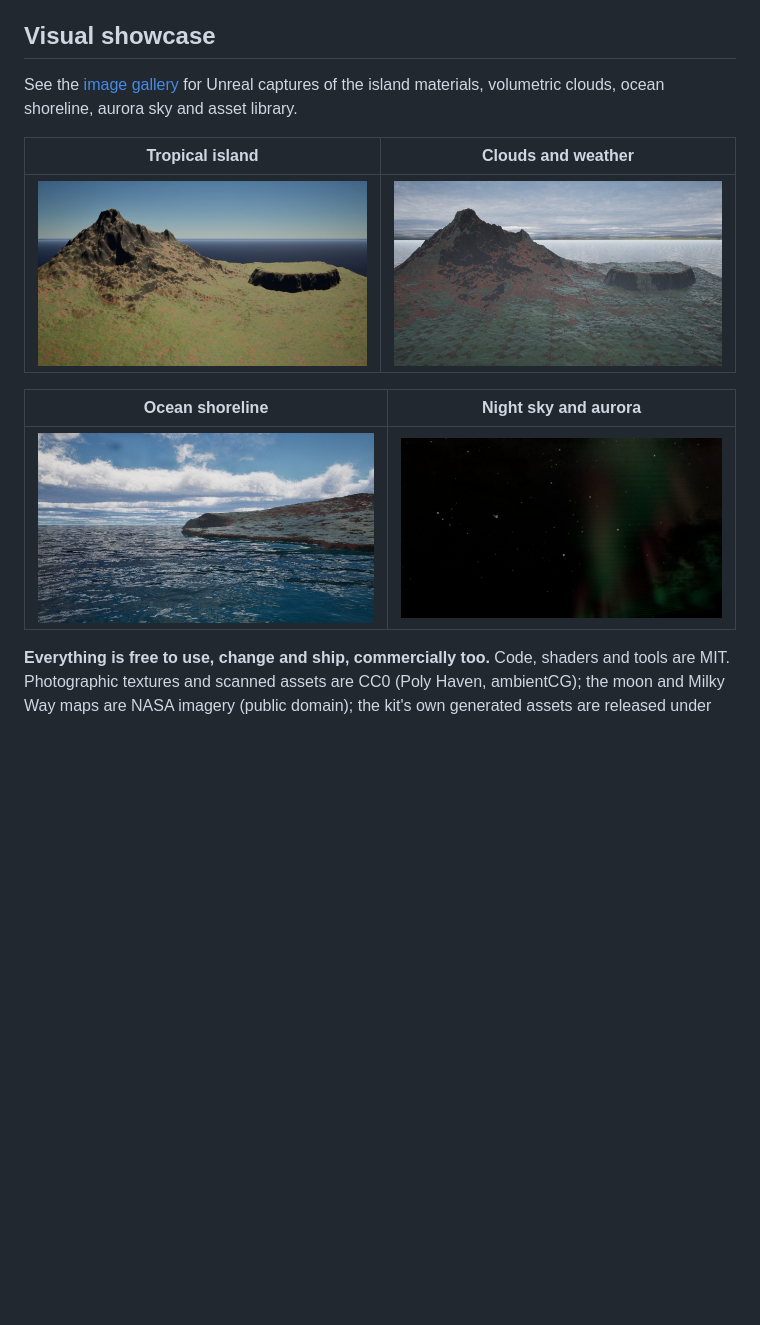
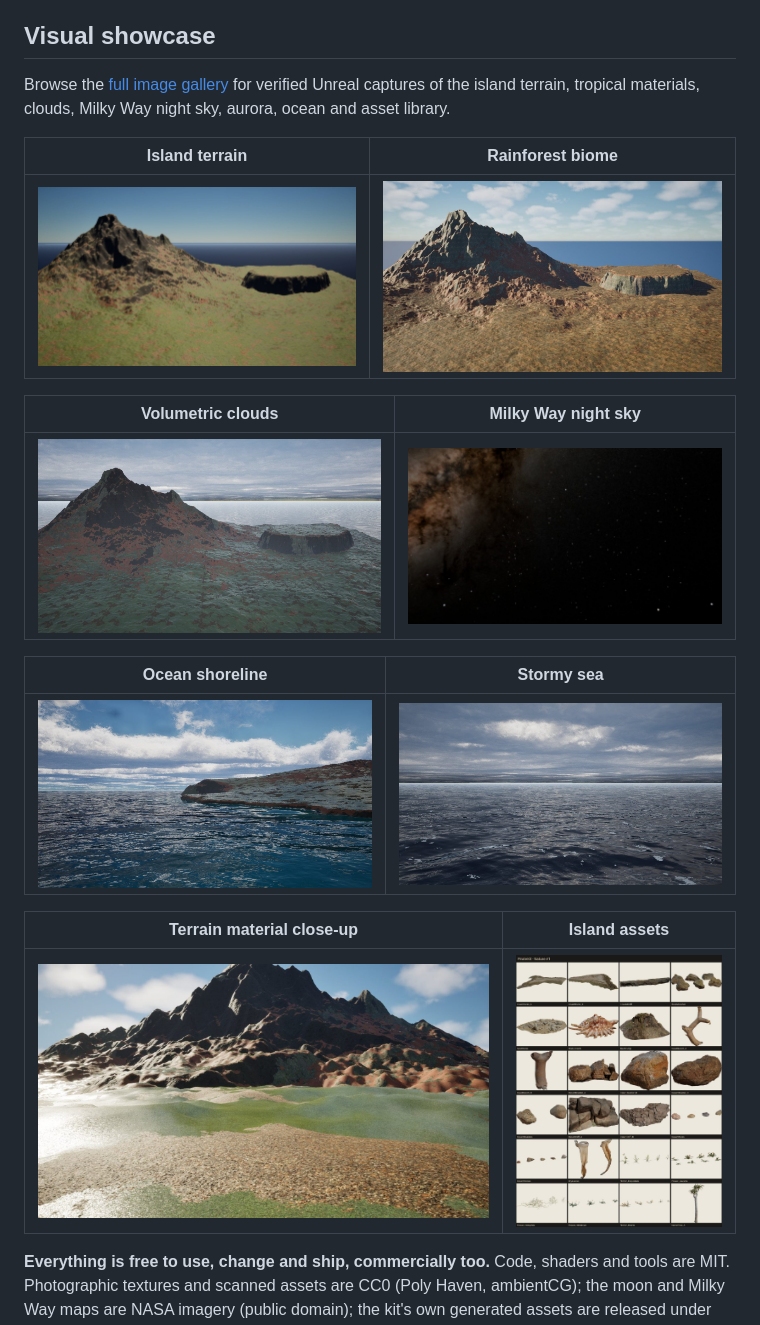
Before and after one commit to assumevo-ship-it/BiomeEnvironmentKit, a Markdown page: README.md, the part around the change. Drawn GitHub-style; pictures changed too: Showcase/Images/night-sky.jpg (added), Showcase/Images/rainforest-island.jpg (added), Showcase/Images/shore-material-detail.jpg (added); blank space fills up the shorter version.

```diff
--- a/README.md
+++ b/README.md
@@ -20,15 +20,23 @@ A complete, realistic outdoor environment for UE5, in one plugin:
 
 ## Visual showcase
 
-See the [image gallery](Showcase/README.md) for Unreal captures of the island materials, volumetric clouds, ocean shoreline, aurora sky and asset library.
+Browse the [full image gallery](Showcase/README.md) for verified Unreal captures of the island terrain, tropical materials, clouds, Milky Way night sky, aurora, ocean and asset library.
 
-| Tropical island | Clouds and weather |
+| Island terrain | Rainforest biome |
 |---|---|
-| ![Tropical island terrain](Showcase/Images/island-overview.jpg) | ![Volumetric clouds over the island](Showcase/Images/overcast-clouds.jpg) |
+| ![Tropical island terrain](Showcase/Images/island-overview.jpg) | ![Rainforest island terrain](Showcase/Images/rainforest-island.jpg) |
 
-| Ocean shoreline | Night sky and aurora |
+| Volumetric clouds | Milky Way night sky |
 |---|---|
-| ![Ocean shoreline](Showcase/Images/ocean-shore.jpg) | ![Aurora and stars](Showcase/Images/aurora-night.jpg) |
+| ![Cloud cover above the island](Showcase/Images/overcast-clouds.jpg) | ![Stars and the Milky Way](Showcase/Images/night-sky.jpg) |
+
+| Ocean shoreline | Stormy sea |
+|---|---|
+| ![Ocean meeting the island shore](Showcase/Images/ocean-shore.jpg) | ![Stormy ocean](Showcase/Images/storm-sea.jpg) |
+
+| Terrain material close-up | Island assets |
+|---|---|
+| ![Close-up of terrain material layers](Showcase/Images/shore-material-detail.jpg) | ![Selection of island assets](Showcase/Images/island-assets.jpg) |
 
 **Everything is free to use, change and ship, commercially too.** Code, shaders and tools are MIT. Photographic
 textures and scanned assets are CC0 (Poly Haven, ambientCG); the moon and Milky Way maps are NASA imagery (public
```
Also changed, not shown: Showcase/README.md (+20 -14 lines), Showcase/Images/calm-sea.jpg (added), Showcase/Images/cloud-ceiling.jpg (added).
